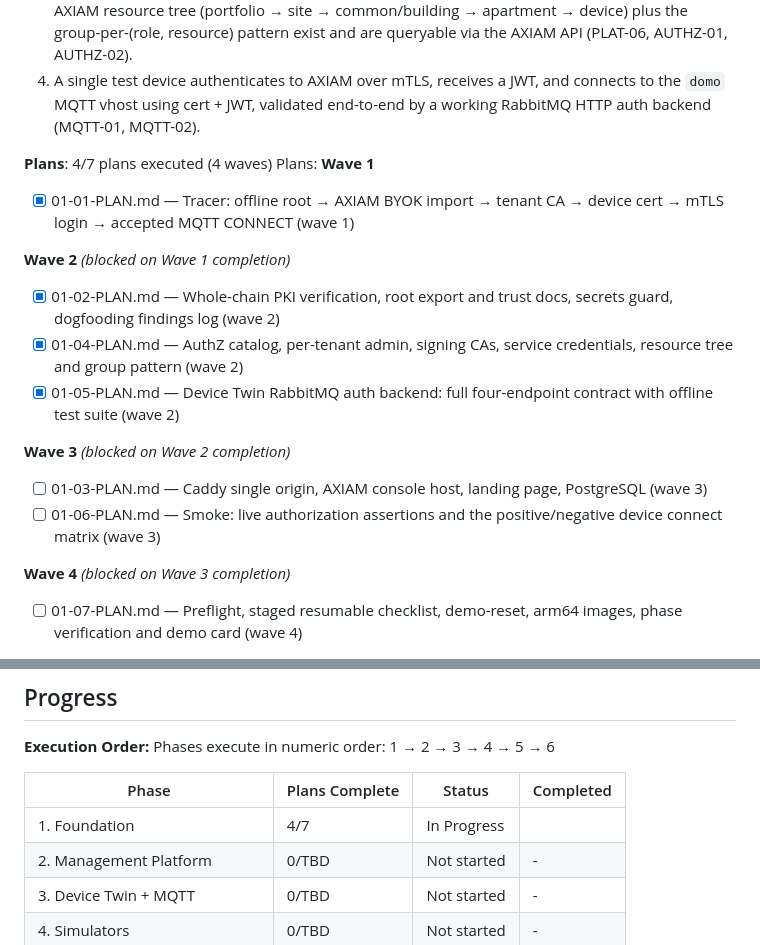
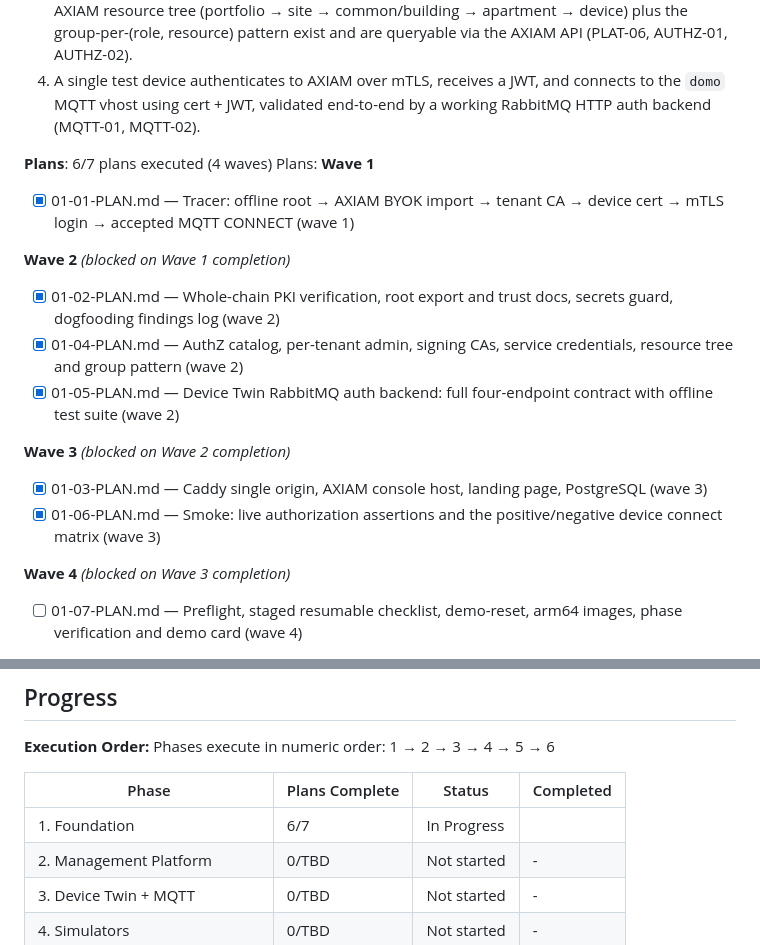
Before and after one commit to ilpanich/axiam-domo-demo, a Markdown page: .planning/ROADMAP.md, 2 parts joined by grey strips. Rendered like a GitHub page.

Commit message:
docs(phase-01): update tracking after wave 3

```diff
--- a/.planning/ROADMAP.md
+++ b/.planning/ROADMAP.md
@@ -32,7 +32,7 @@ The demo is built as six horizontal technical layers, in dependency order: a fou
   3. All browser-facing traffic is reachable through a single Caddy origin proxying to AXIAM, and the AXIAM resource tree (portfolio → site → common/building → apartment → device) plus the group-per-(role, resource) pattern exist and are queryable via the AXIAM API (PLAT-06, AUTHZ-01, AUTHZ-02).
   4. A single test device authenticates to AXIAM over mTLS, receives a JWT, and connects to the `domo` MQTT vhost using cert + JWT, validated end-to-end by a working RabbitMQ HTTP auth backend (MQTT-01, MQTT-02).
 
-**Plans**: 4/7 plans executed (4 waves)
+**Plans**: 6/7 plans executed (4 waves)
 Plans:
 **Wave 1**
 
@@ -46,8 +46,8 @@ Plans:
 
 **Wave 3** *(blocked on Wave 2 completion)*
 
-- [ ] 01-03-PLAN.md — Caddy single origin, AXIAM console host, landing page, PostgreSQL (wave 3)
-- [ ] 01-06-PLAN.md — Smoke: live authorization assertions and the positive/negative device connect matrix (wave 3)
+- [x] 01-03-PLAN.md — Caddy single origin, AXIAM console host, landing page, PostgreSQL (wave 3)
+- [x] 01-06-PLAN.md — Smoke: live authorization assertions and the positive/negative device connect matrix (wave 3)
 
 **Wave 4** *(blocked on Wave 3 completion)*
 
@@ -135,7 +135,7 @@ Phases execute in numeric order: 1 → 2 → 3 → 4 → 5 → 6
 
 | Phase | Plans Complete | Status | Completed |
 |-------|----------------|--------|-----------|
-| 1. Foundation | 4/7 | In Progress|  |
+| 1. Foundation | 6/7 | In Progress|  |
 | 2. Management Platform | 0/TBD | Not started | - |
 | 3. Device Twin + MQTT | 0/TBD | Not started | - |
 | 4. Simulators | 0/TBD | Not started | - |
```
